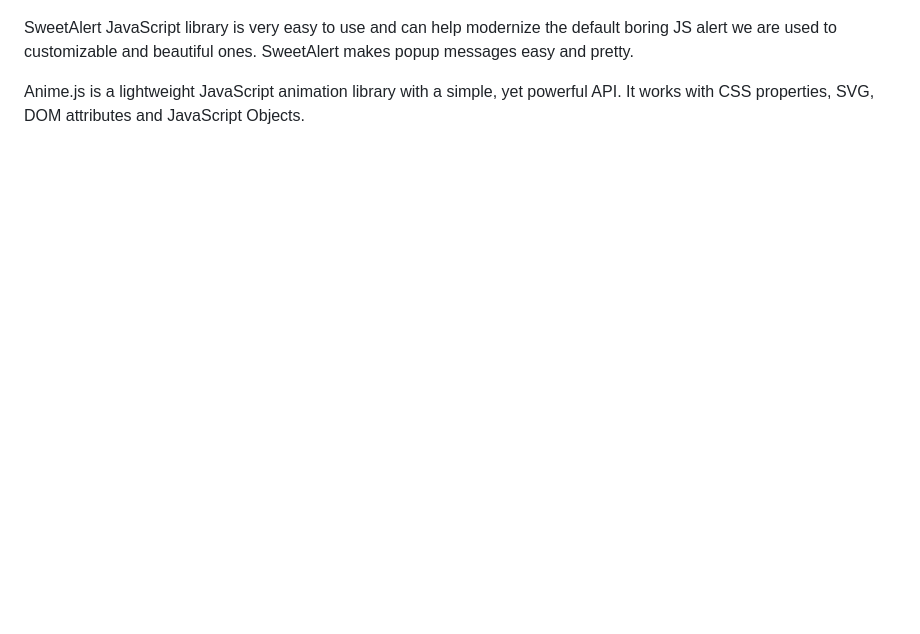
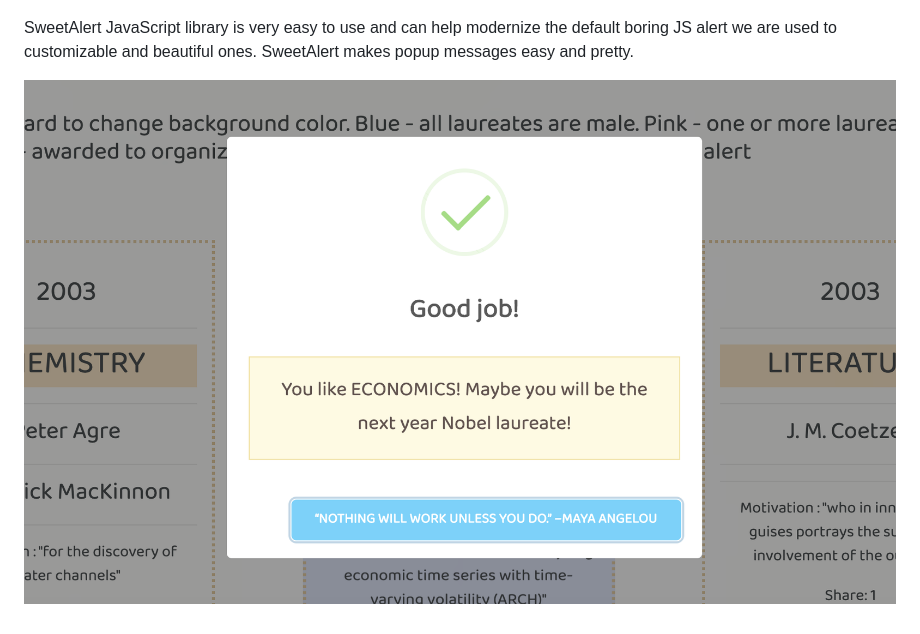
Before and after one commit to LinaSachuk/NobelData, a Markdown page: README.md, the part around the change. GitHub-like rendering; pictures changed too: screenshots/6.png (added); blank space fills up the shorter version.

```diff
--- a/README.md
+++ b/README.md
@@ -25,5 +25,4 @@ Using amCharts dataviz libraries (https://www.amcharts.com/) for Word Cloud Char
 
 SweetAlert JavaScript library is very easy to use and can help modernize the default boring JS alert we are used to customizable and beautiful ones. SweetAlert makes popup messages easy and pretty.
 
-Anime.js is a lightweight JavaScript animation library with a simple, yet powerful API.
-It works with CSS properties, SVG, DOM attributes and JavaScript Objects.
+![Screenshot](screenshots/6.png)
```
Also changed, not shown: screenshots/4.png (added), 1 other file.
